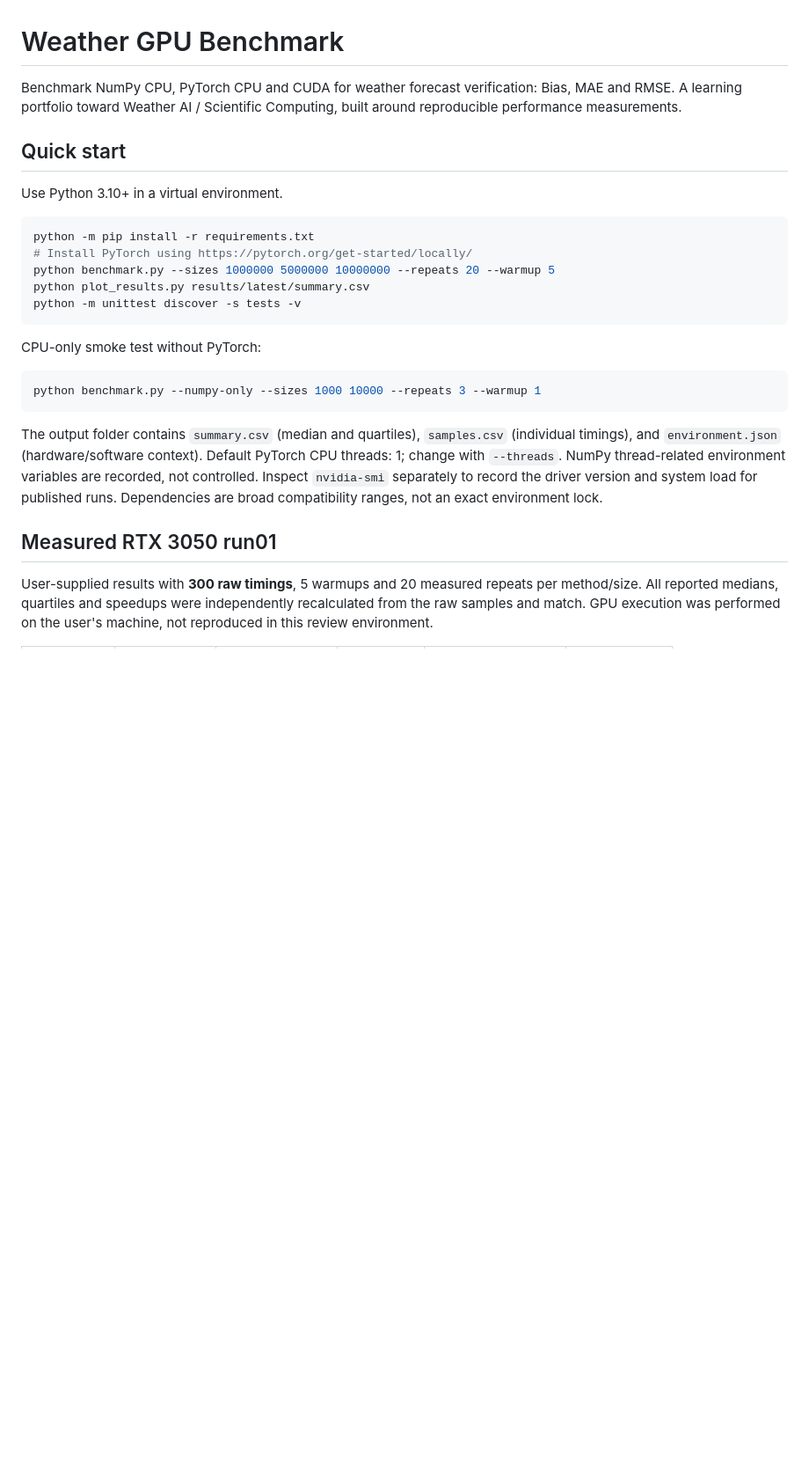
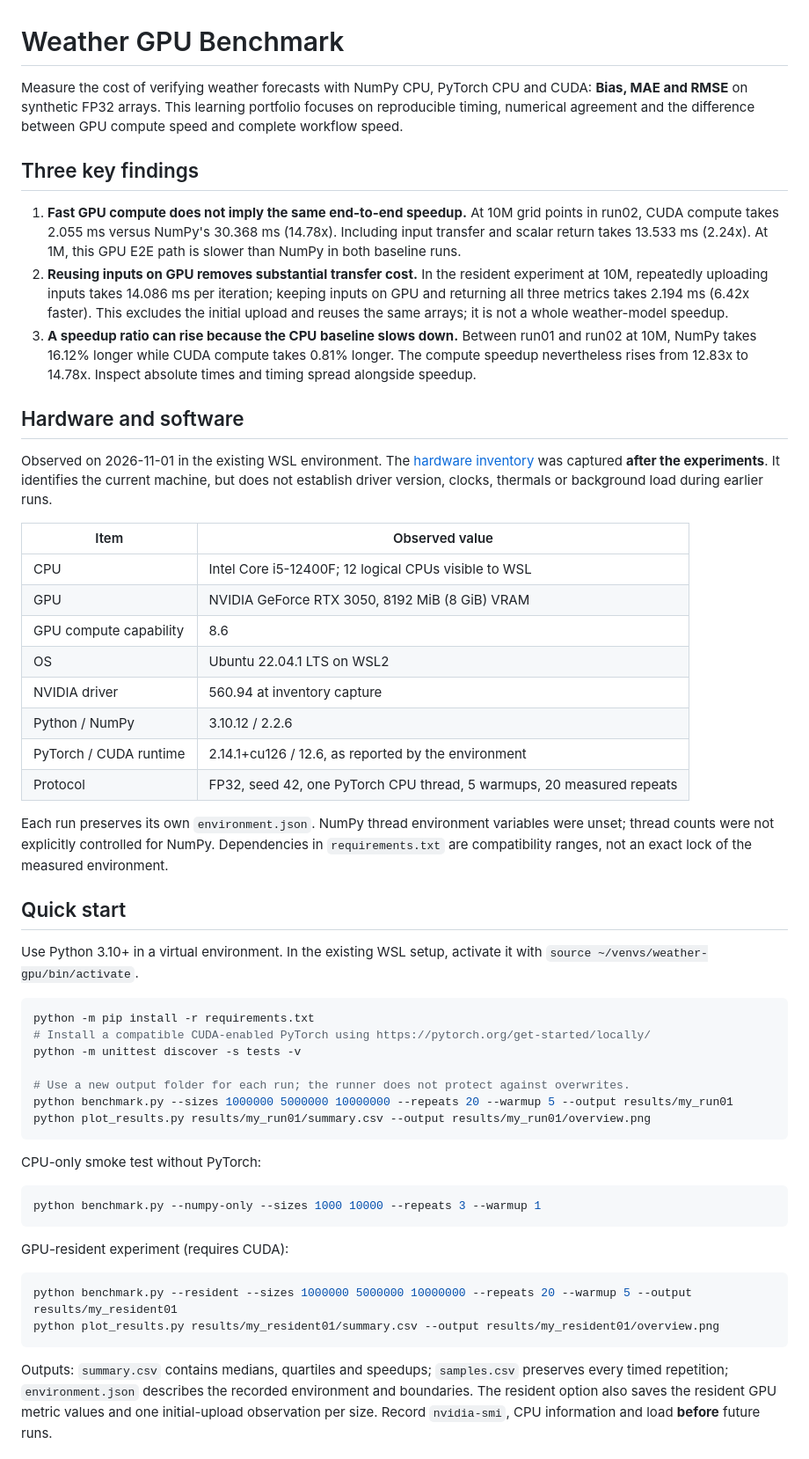
Before and after one commit to yinruei/weather-gpu-benchmark, a Markdown page: README.md, the part around one of its changes. Shown at 88% size. Drawn GitHub-style; blank space fills up the shorter version.

````diff
--- a/README.md
+++ b/README.md
@@ -1,17 +1,42 @@
 # Weather GPU Benchmark
 
-Benchmark NumPy CPU, PyTorch CPU and CUDA for weather forecast verification: Bias, MAE and RMSE. A learning portfolio toward Weather AI / Scientific Computing, built around reproducible performance measurements.
+Measure the cost of verifying weather forecasts with NumPy CPU, PyTorch CPU and CUDA: **Bias, MAE and RMSE** on synthetic FP32 arrays. This learning portfolio focuses on reproducible timing, numerical agreement and the difference between GPU compute speed and complete workflow speed.
+
+## Three key findings
+
+1. **Fast GPU compute does not imply the same end-to-end speedup.** At 10M grid points in run02, CUDA compute takes 2.055 ms versus NumPy's 30.368 ms (14.78x). Including input transfer and scalar return takes 13.533 ms (2.24x). At 1M, this GPU E2E path is slower than NumPy in both baseline runs.
+2. **Reusing inputs on GPU removes substantial transfer cost.** In the resident experiment at 10M, repeatedly uploading inputs takes 14.086 ms per iteration; keeping inputs on GPU and returning all three metrics takes 2.194 ms (6.42x faster). This excludes the initial upload and reuses the same arrays; it is not a whole weather-model speedup.
+3. **A speedup ratio can rise because the CPU baseline slows down.** Between run01 and run02 at 10M, NumPy takes 16.12% longer while CUDA compute takes 0.81% longer. The compute speedup nevertheless rises from 12.83x to 14.78x. Inspect absolute times and timing spread alongside speedup.
+
+## Hardware and software
+
+Observed on 2026-11-01 in the existing WSL environment. The [hardware inventory](results/hardware_inventory.json) was captured **after the experiments**. It identifies the current machine, but does not establish driver version, clocks, thermals or background load during earlier runs.
+
+| Item | Observed value |
+|---|---|
+| CPU | Intel Core i5-12400F; 12 logical CPUs visible to WSL |
+| GPU | NVIDIA GeForce RTX 3050, 8192 MiB (8 GiB) VRAM |
+| GPU compute capability | 8.6 |
+| OS | Ubuntu 22.04.1 LTS on WSL2 |
+| NVIDIA driver | 560.94 at inventory capture |
+| Python / NumPy | 3.10.12 / 2.2.6 |
+| PyTorch / CUDA runtime | 2.14.1+cu126 / 12.6, as reported by the environment |
+| Protocol | FP32, seed 42, one PyTorch CPU thread, 5 warmups, 20 measured repeats |
+
+Each run preserves its own `environment.json`. NumPy thread environment variables were unset; thread counts were not explicitly controlled for NumPy. Dependencies in `requirements.txt` are compatibility ranges, not an exact lock of the measured environment.
 
 ## Quick start
 
-Use Python 3.10+ in a virtual environment.
+Use Python 3.10+ in a virtual environment. In the existing WSL setup, activate it with `source ~/venvs/weather-gpu/bin/activate`.
 
 ```bash
 python -m pip install -r requirements.txt
-# Install PyTorch using https://pytorch.org/get-started/locally/
-python benchmark.py --sizes 1000000 5000000 10000000 --repeats 20 --warmup 5
-python plot_results.py results/latest/summary.csv
+# Install a compatible CUDA-enabled PyTorch using https://pytorch.org/get-started/locally/
 python -m unittest discover -s tests -v
+
+# Use a new output folder for each run; the runner does not protect against overwrites.
+python benchmark.py --sizes 1000000 5000000 10000000 --repeats 20 --warmup 5 --output results/my_run01
+python plot_results.py results/my_run01/summary.csv --output results/my_run01/overview.png
 ```
 
 CPU-only smoke test without PyTorch:
@@ -20,9 +45,12 @@ CPU-only smoke test without PyTorch:
 python benchmark.py --numpy-only --sizes 1000 10000 --repeats 3 --warmup 1
 ```
 
-The output folder contains `summary.csv` (median and quartiles), `samples.csv` (individual timings), and `environment.json` (hardware/software context). Default PyTorch CPU threads: 1; change with `--threads`. NumPy thread-related environment variables are recorded, not controlled. Inspect `nvidia-smi` separately to record the driver version and system load for published runs. Dependencies are broad compatibility ranges, not an exact environment lock.
+GPU-resident experiment (requires CUDA):
 
-## Measured RTX 3050 run01
+```bash
+python benchmark.py --resident --sizes 1000000 5000000 10000000 --repeats 20 --warmup 5 --output results/my_resident01
+python plot_results.py results/my_resident01/summary.csv --output results/my_resident01/overview.png
+```
 
-User-supplied results with **300 raw timings**, 5 warmups and 20 measured repeats per method/size. All reported medians, quartiles and speedups were independently recalculated from the raw samples and match. GPU execution was performed on the user's machine, not reproduced in this review environment.
+Outputs: `summary.csv` contains medians, quartiles and speedups; `samples.csv` preserves every timed repetition; `environment.json` describes the recorded environment and boundaries. The resident option also saves the resident GPU metric values and one initial-upload observation per size. Record `nvidia-smi`, CPU information and load **before** future runs.
 
````
Also changed, not shown: other parts of README.md (+58 -44 lines), results/rtx3050_resident_run01/analysis.md (added, +42 -0 lines), results/rtx3050_run02/comparison.md (added, +53 -0 lines), results/rtx3050_resident_run01/overview.png (added), results/rtx3050_run02/comparison.png (added), results/rtx3050_run02/overview.png (added), 10 other files.
